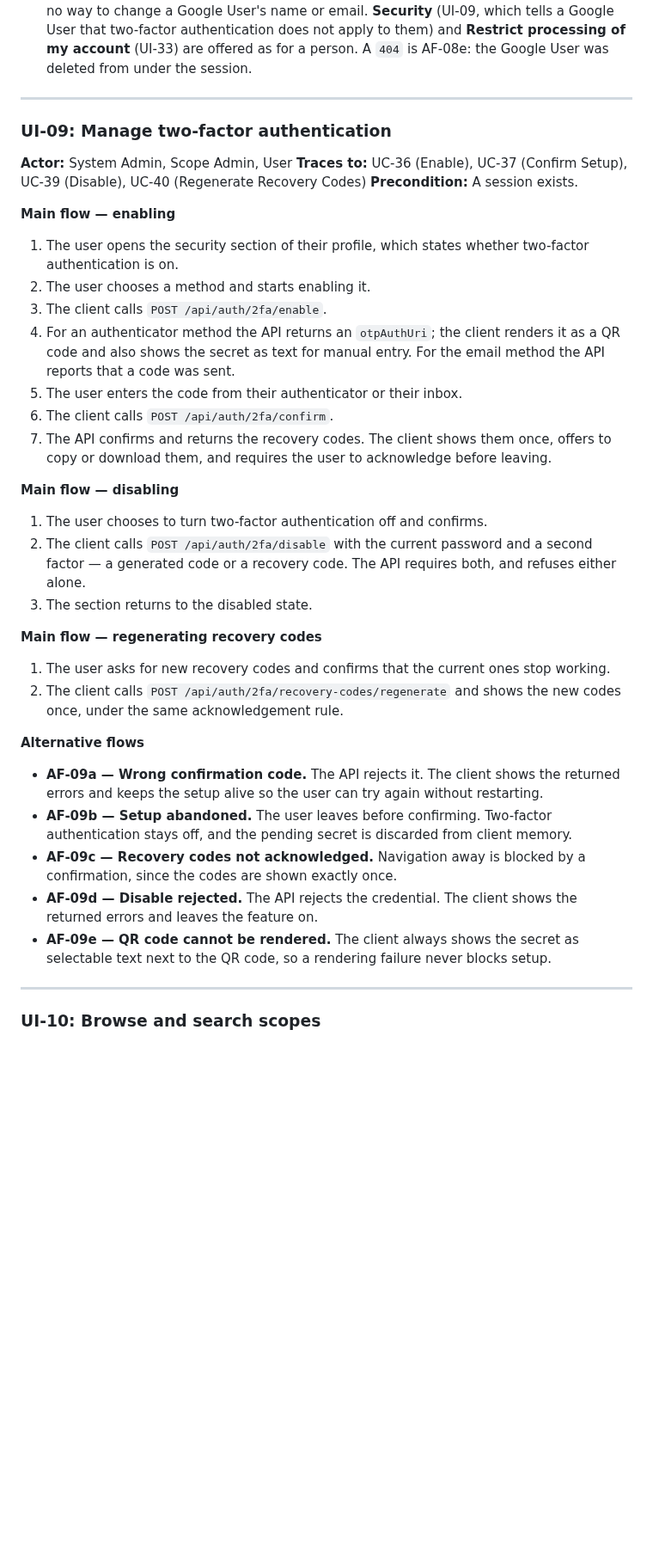
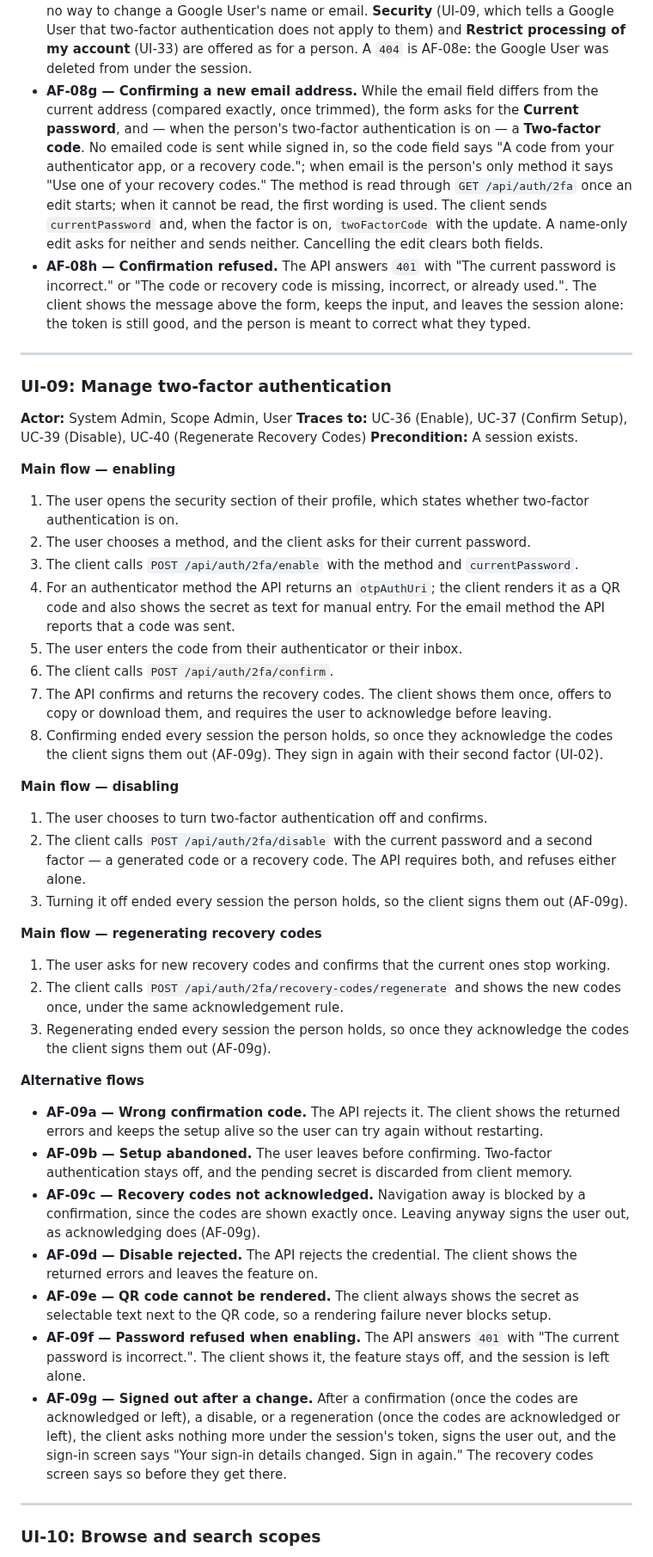
Before and after one commit to artur-rios/heimdall-ui, a Markdown page: docs/requirements/Use Case Specification Document.md, the part around one of its changes. Shown at 86% size. Drawn GitHub-style; blank space fills up the shorter version.

```diff
--- a/docs/requirements/Use Case Specification Document.md
+++ b/docs/requirements/Use Case Specification Document.md
@@ -458,6 +465,19 @@ User's own record
   **Security** (UI-09, which tells a Google User that two-factor authentication does not apply to
   them) and **Restrict processing of my account** (UI-33) are offered as for a person. A `404` is
   AF-08e: the Google User was deleted from under the session.
+- **AF-08g — Confirming a new email address.** While the email field differs from the current
+  address (compared exactly, once trimmed), the form asks for the **Current password**, and — when
+  the person's two-factor authentication is on — a **Two-factor code**. No emailed code is sent
+  while signed in, so the code field says "A code from your authenticator app, or a recovery code.";
+  when email is the person's only method it says "Use one of your recovery codes." The method is
+  read through `GET /api/auth/2fa` once an edit starts; when it cannot be read, the first wording is
+  used. The client sends `currentPassword` and, when the factor is on, `twoFactorCode` with the
+  update. A name-only edit asks for neither and sends neither. Cancelling the edit clears both
+  fields.
+- **AF-08h — Confirmation refused.** The API answers `401` with "The current password is
+  incorrect." or "The code or recovery code is missing, incorrect, or already used.". The client
+  shows the message above the form, keeps the input, and leaves the session alone: the token is
+  still good, and the person is meant to correct what they typed.
 
 ---
 
@@ -471,8 +491,8 @@ User's own record
 
 1. The user opens the security section of their profile, which states whether two-factor
    authentication is on.
-2. The user chooses a method and starts enabling it.
-3. The client calls `POST /api/auth/2fa/enable`.
+2. The user chooses a method, and the client asks for their current password.
+3. The client calls `POST /api/auth/2fa/enable` with the method and `currentPassword`.
 4. For an authenticator method the API returns an `otpAuthUri`; the client renders it as a QR code
    and also shows the secret as text for manual entry. For the email method the API reports that a
    code was sent.
@@ -480,19 +500,23 @@ User's own record
 6. The client calls `POST /api/auth/2fa/confirm`.
 7. The API confirms and returns the recovery codes. The client shows them once, offers to copy or
    download them, and requires the user to acknowledge before leaving.
+8. Confirming ended every session the person holds, so once they acknowledge the codes the client
+   signs them out (AF-09g). They sign in again with their second factor (UI-02).
 
 **Main flow — disabling**
 
 1. The user chooses to turn two-factor authentication off and confirms.
 2. The client calls `POST /api/auth/2fa/disable` with the current password and a second factor — a
    generated code or a recovery code. The API requires both, and refuses either alone.
-3. The section returns to the disabled state.
+3. Turning it off ended every session the person holds, so the client signs them out (AF-09g).
 
 **Main flow — regenerating recovery codes**
 
 1. The user asks for new recovery codes and confirms that the current ones stop working.
 2. The client calls `POST /api/auth/2fa/recovery-codes/regenerate` and shows the new codes once,
    under the same acknowledgement rule.
+3. Regenerating ended every session the person holds, so once they acknowledge the codes the client
+   signs them out (AF-09g).
 
 **Alternative flows**
 
@@ -501,11 +525,19 @@ User's own record
 - **AF-09b — Setup abandoned.** The user leaves before confirming. Two-factor authentication stays
   off, and the pending secret is discarded from client memory.
 - **AF-09c — Recovery codes not acknowledged.** Navigation away is blocked by a confirmation, since
-  the codes are shown exactly once.
+  the codes are shown exactly once. Leaving anyway signs the user out, as acknowledging does
+  (AF-09g).
 - **AF-09d — Disable rejected.** The API rejects the credential. The client shows the returned
   errors and leaves the feature on.
 - **AF-09e — QR code cannot be rendered.** The client always shows the secret as selectable text
   next to the QR code, so a rendering failure never blocks setup.
+- **AF-09f — Password refused when enabling.** The API answers `401` with "The current password is
+  incorrect.". The client shows it, the feature stays off, and the session is left alone.
+- **AF-09g — Signed out after a change.** After a confirmation (once the codes are acknowledged or
+  left), a disable, or a regeneration (once the codes are acknowledged or left), the client asks
+  nothing more under the session's token, signs the user out, and the sign-in screen says "Your
+  sign-in details changed. Sign in again." The recovery codes screen says so before they get
+  there.
 
 ---
 
```
Also changed, not shown: other parts of docs/requirements/Use Case Specification Document.md (+25 -15 lines), CHANGELOG.md (+10 -0 lines), docs/requirements/System Requirements Document.md (+5 -4 lines).
